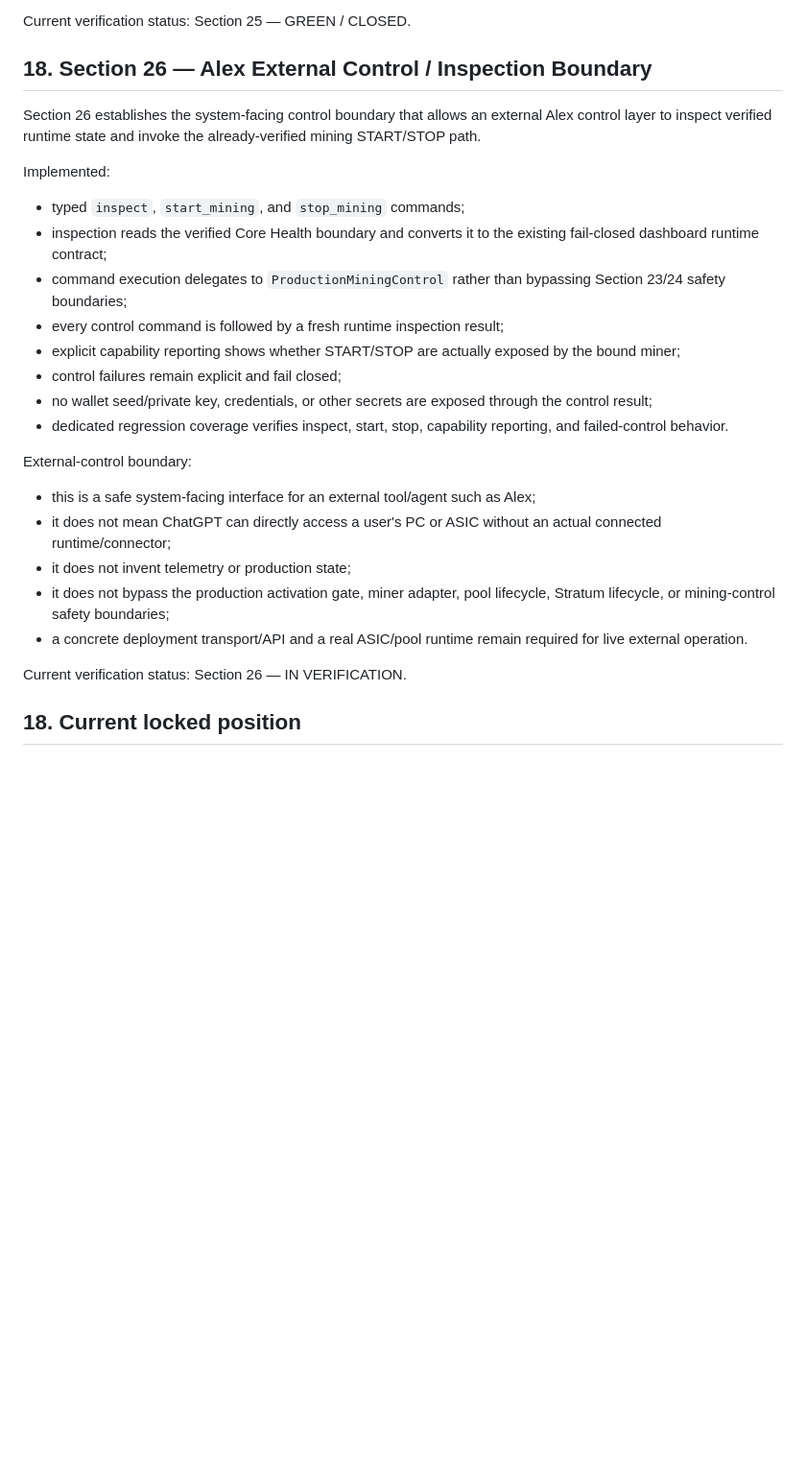
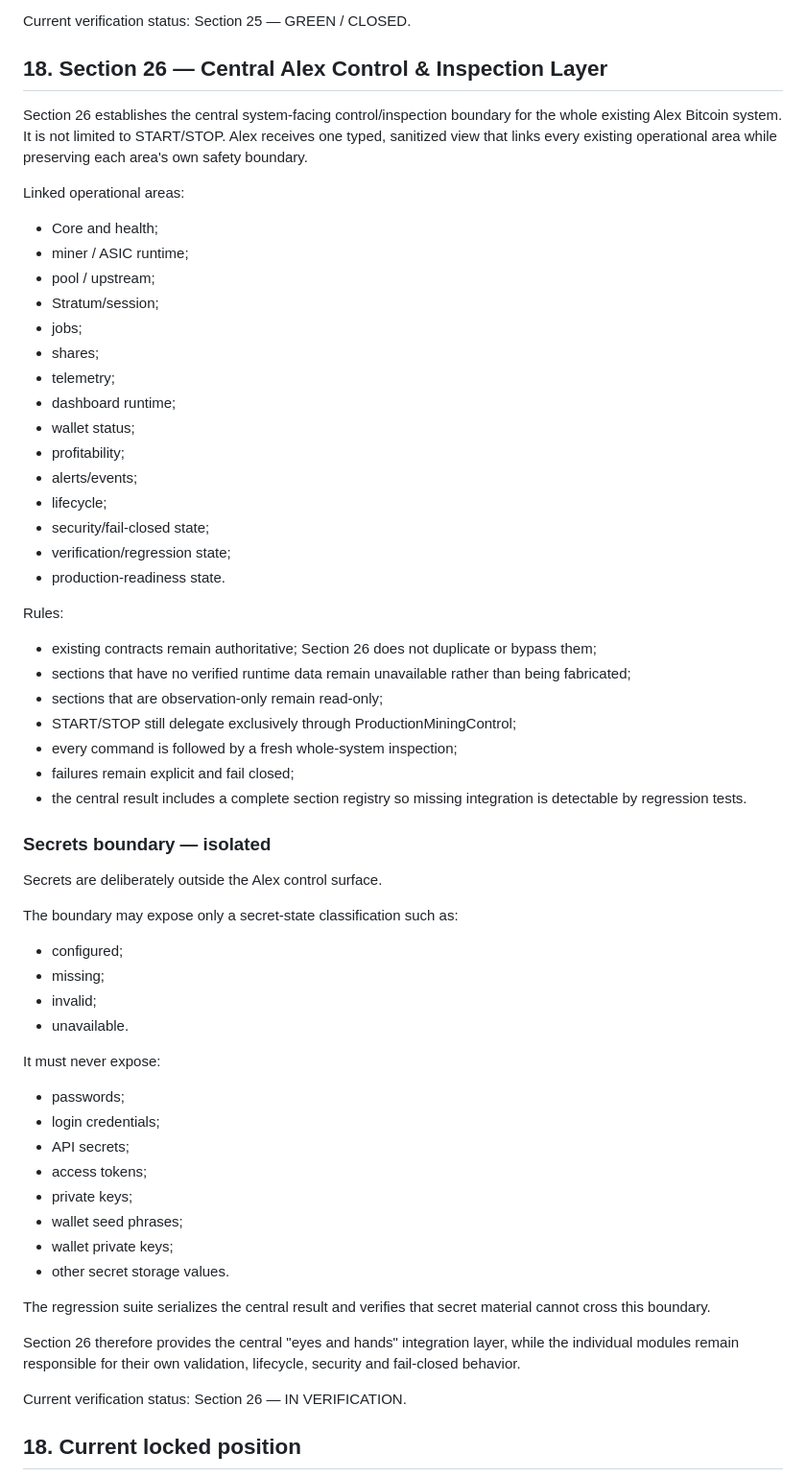
Before and after one commit to AligasSRM/Alex-Bitcoin, a Markdown page: docs/PROJECT_OPERATING_MODEL.md, the part around the change. Shown at 96% size. GitHub-like rendering; blank space fills up the shorter version.

Commit message:
docs: redefine Section 26 as whole-system Alex control layer

```diff
--- a/docs/PROJECT_OPERATING_MODEL.md
+++ b/docs/PROJECT_OPERATING_MODEL.md
@@ -405,26 +405,59 @@ Boundary:
 - a concrete vendor/protocol adapter remains required before live hardware activation.
 
 Current verification status: Section 25 — GREEN / CLOSED.
-## 18. Section 26 — Alex External Control / Inspection Boundary
+## 18. Section 26 — Central Alex Control & Inspection Layer
 
-Section 26 establishes the system-facing control boundary that allows an external Alex control layer to inspect verified runtime state and invoke the already-verified mining START/STOP path.
+Section 26 establishes the central system-facing control/inspection boundary for the whole existing Alex Bitcoin system. It is not limited to START/STOP. Alex receives one typed, sanitized view that links every existing operational area while preserving each area's own safety boundary.
 
-Implemented:
-- typed `inspect`, `start_mining`, and `stop_mining` commands;
-- inspection reads the verified Core Health boundary and converts it to the existing fail-closed dashboard runtime contract;
-- command execution delegates to `ProductionMiningControl` rather than bypassing Section 23/24 safety boundaries;
-- every control command is followed by a fresh runtime inspection result;
-- explicit capability reporting shows whether START/STOP are actually exposed by the bound miner;
-- control failures remain explicit and fail closed;
-- no wallet seed/private key, credentials, or other secrets are exposed through the control result;
-- dedicated regression coverage verifies inspect, start, stop, capability reporting, and failed-control behavior.
+Linked operational areas:
+- Core and health;
+- miner / ASIC runtime;
+- pool / upstream;
+- Stratum/session;
+- jobs;
+- shares;
+- telemetry;
+- dashboard runtime;
+- wallet status;
+- profitability;
+- alerts/events;
+- lifecycle;
+- security/fail-closed state;
+- verification/regression state;
+- production-readiness state.
 
-External-control boundary:
-- this is a safe system-facing interface for an external tool/agent such as Alex;
-- it does not mean ChatGPT can directly access a user's PC or ASIC without an actual connected runtime/connector;
-- it does not invent telemetry or production state;
-- it does not bypass the production activation gate, miner adapter, pool lifecycle, Stratum lifecycle, or mining-control safety boundaries;
-- a concrete deployment transport/API and a real ASIC/pool runtime remain required for live external operation.
+Rules:
+- existing contracts remain authoritative; Section 26 does not duplicate or bypass them;
+- sections that have no verified runtime data remain unavailable rather than being fabricated;
+- sections that are observation-only remain read-only;
+- START/STOP still delegate exclusively through ProductionMiningControl;
+- every command is followed by a fresh whole-system inspection;
+- failures remain explicit and fail closed;
+- the central result includes a complete section registry so missing integration is detectable by regression tests.
+
+### Secrets boundary — isolated
+
+Secrets are deliberately outside the Alex control surface.
+
+The boundary may expose only a secret-state classification such as:
+- configured;
+- missing;
+- invalid;
+- unavailable.
+
+It must never expose:
+- passwords;
+- login credentials;
+- API secrets;
+- access tokens;
+- private keys;
+- wallet seed phrases;
+- wallet private keys;
+- other secret storage values.
+
+The regression suite serializes the central result and verifies that secret material cannot cross this boundary.
+
+Section 26 therefore provides the central "eyes and hands" integration layer, while the individual modules remain responsible for their own validation, lifecycle, security and fail-closed behavior.
 
 Current verification status: Section 26 — IN VERIFICATION.
 
```
